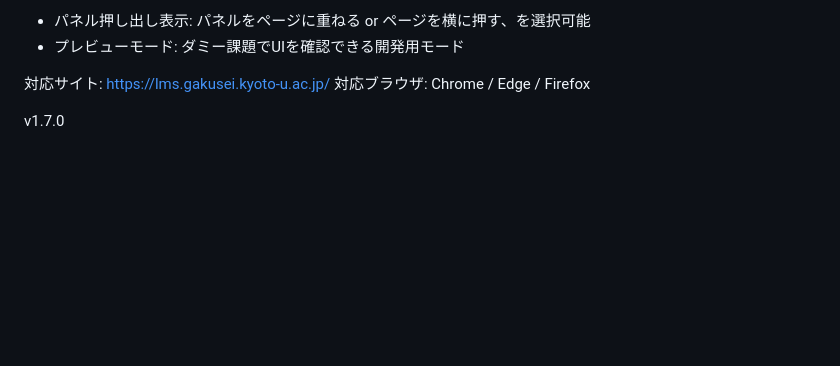
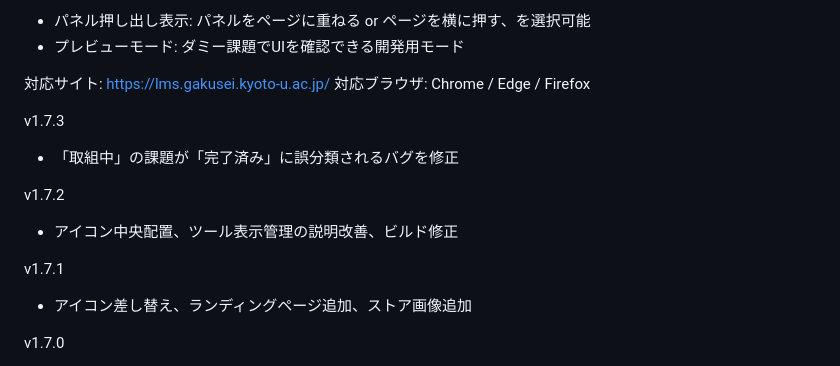
Before and after one commit to Radian0523/kulms-extension, a Markdown page: STORE_DESCRIPTION.md, the part around the change. Drawn GitHub-style; blank space fills up the shorter version.

```diff
--- a/STORE_DESCRIPTION.md
+++ b/STORE_DESCRIPTION.md
@@ -35,6 +35,15 @@ KULASISシラバスから各科目の教科書・参考書情報を自動取得
 
 対応サイト: https://lms.gakusei.kyoto-u.ac.jp/
 対応ブラウザ: Chrome / Edge / Firefox
+
+v1.7.3
+- 「取組中」の課題が「完了済み」に誤分類されるバグを修正
+
+v1.7.2
+- アイコン中央配置、ツール表示管理の説明改善、ビルド修正
+
+v1.7.1
+- アイコン差し替え、ランディングページ追加、ストア画像追加
 
 v1.7.0
 - サイドバー色分けスタイル選択（ボーダー / 背景 / 太バー + 背景）
```
Also changed, not shown: CHANGELOG.md (+14 -0 lines).
